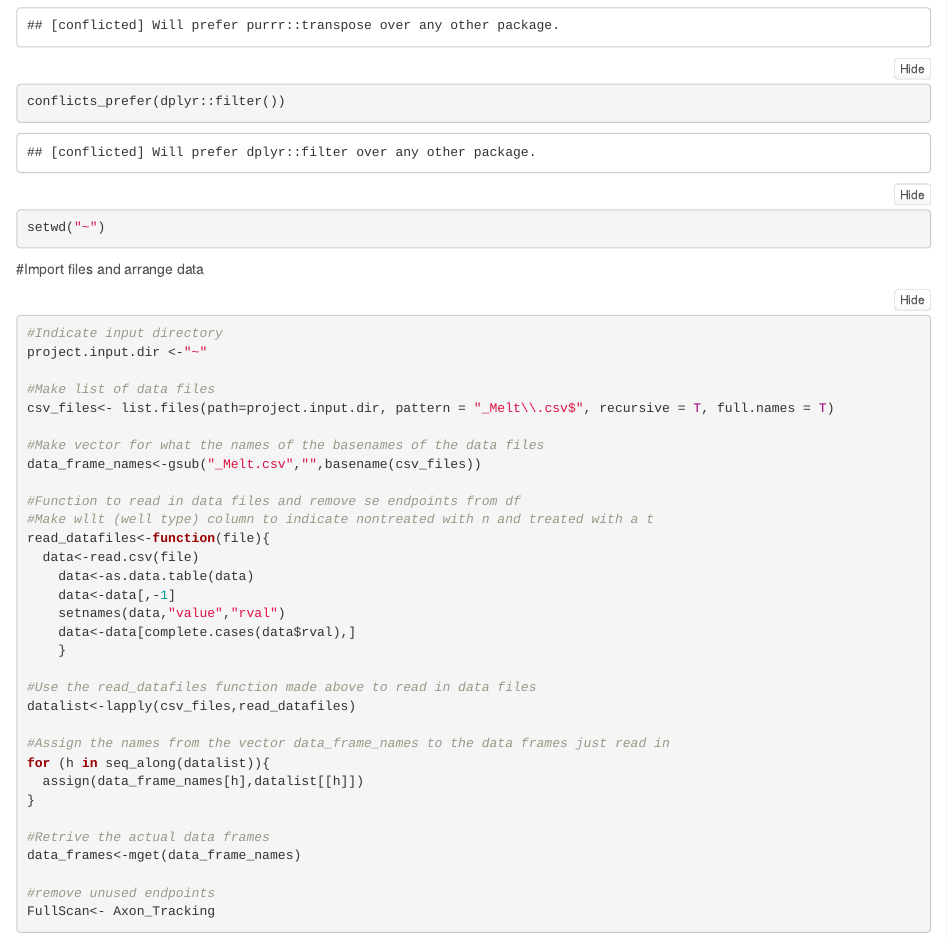
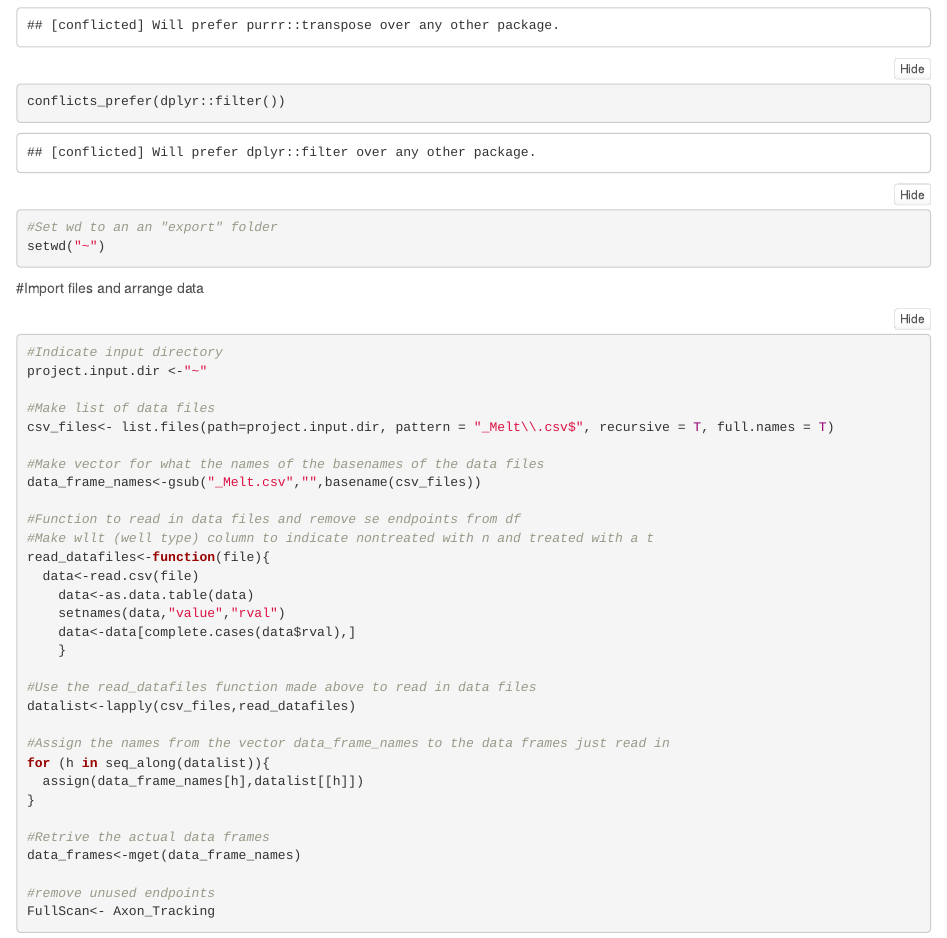
Before and after one commit to SierraBoyd/Boyd_et_al_2025, an R Markdown document (Boyd_et_al_2025_RMDs_Raw_Data/RMDs/Action_Potential_Propagation_Conc_Response.Rmd): the page in a window 1100 px wide, from 1650 px down. Rendered offline with R 4.5, knitr and Pandoc, with nearby package versions; folded parts are opened; some code elsewhere in the file could not run offline.

Commit message:
Update Action_Potential_Propagation_Conc_Response.Rmd

````diff
--- a/Boyd_et_al_2025_RMDs_Raw_Data/RMDs/Action_Potential_Propagation_Conc_Response.Rmd
+++ b/Boyd_et_al_2025_RMDs_Raw_Data/RMDs/Action_Potential_Propagation_Conc_Response.Rmd
@@ -34,6 +34,7 @@ conflicts_prefer(dplyr::filter())
 ```
 
 ```{r}
+#Set wd to an an "export" folder
 setwd("~")
 
 ```
@@ -54,7 +55,6 @@ data_frame_names<-gsub("_Melt.csv","",basename(csv_files))
 read_datafiles<-function(file){
   data<-read.csv(file)
     data<-as.data.table(data)
-    data<-data[,-1]
     setnames(data,"value","rval")
     data<-data[complete.cases(data$rval),]
     }
````
